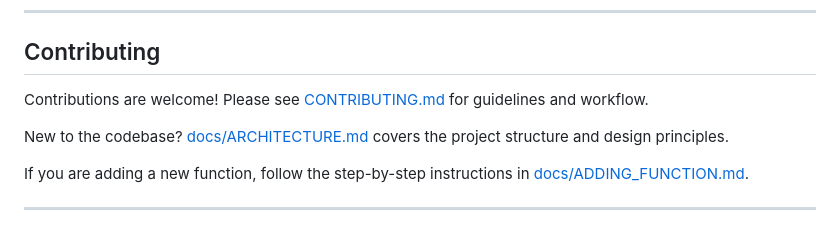
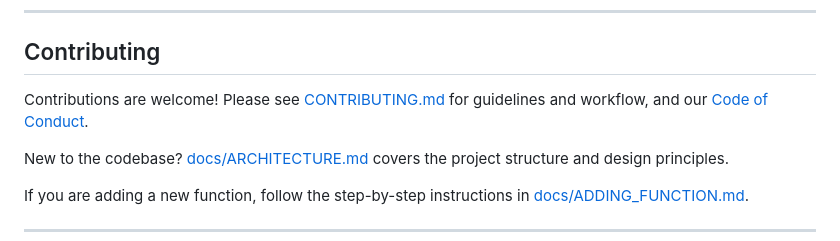
Before and after one commit to Monsieur-Nico/textConvert, a Markdown page: README.md, the part around the change. Drawn GitHub-style.

```diff
--- a/README.md
+++ b/README.md
@@ -217,7 +217,7 @@ console.log(convert.numbersToWords(987654));
 
 ## Contributing
 
-Contributions are welcome! Please see [CONTRIBUTING.md](./CONTRIBUTING.md) for guidelines and workflow.
+Contributions are welcome! Please see [CONTRIBUTING.md](./CONTRIBUTING.md) for guidelines and workflow, and our [Code of Conduct](./CODE_OF_CONDUCT.md).
 
 New to the codebase? [docs/ARCHITECTURE.md](docs/ARCHITECTURE.md) covers the project structure and design principles.
 
```
Also changed, not shown: CODE_OF_CONDUCT.md (added, +83 -0 lines), CONTRIBUTING.md (+1 -1 lines).
